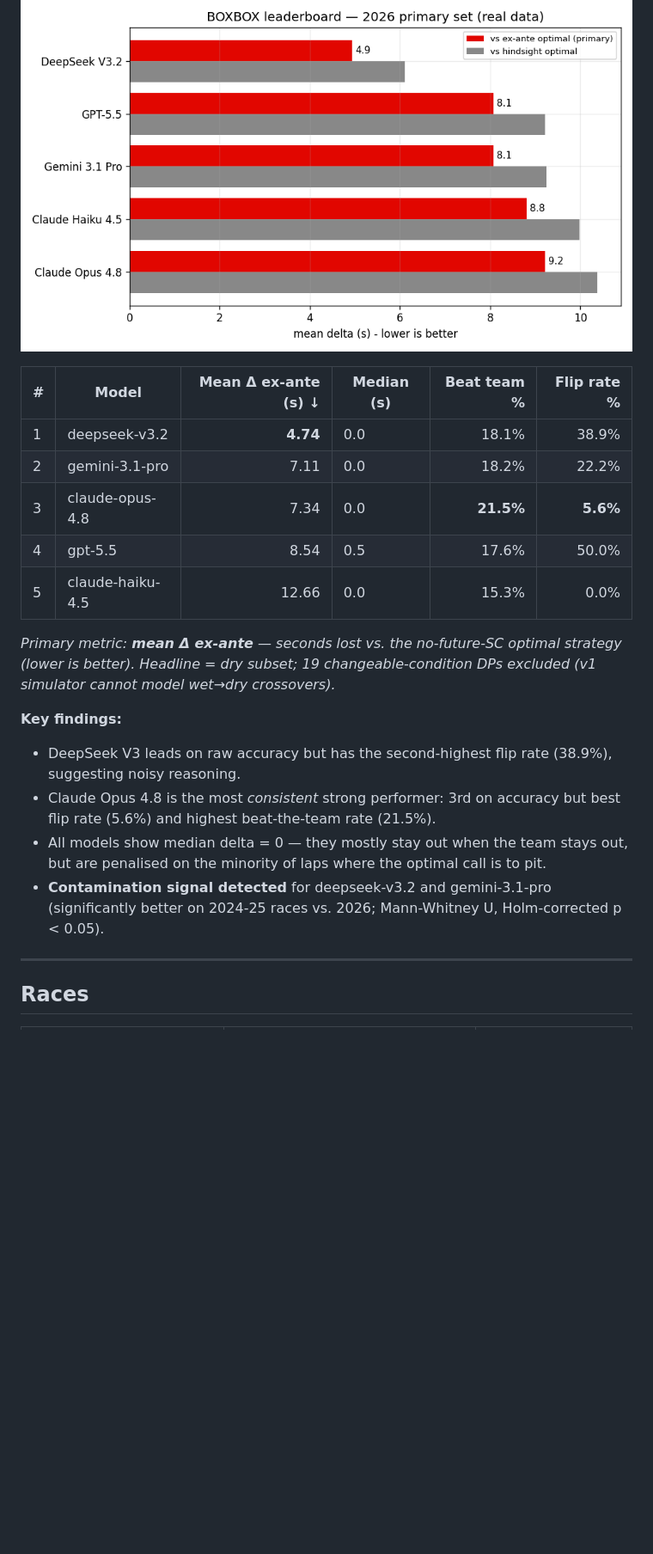
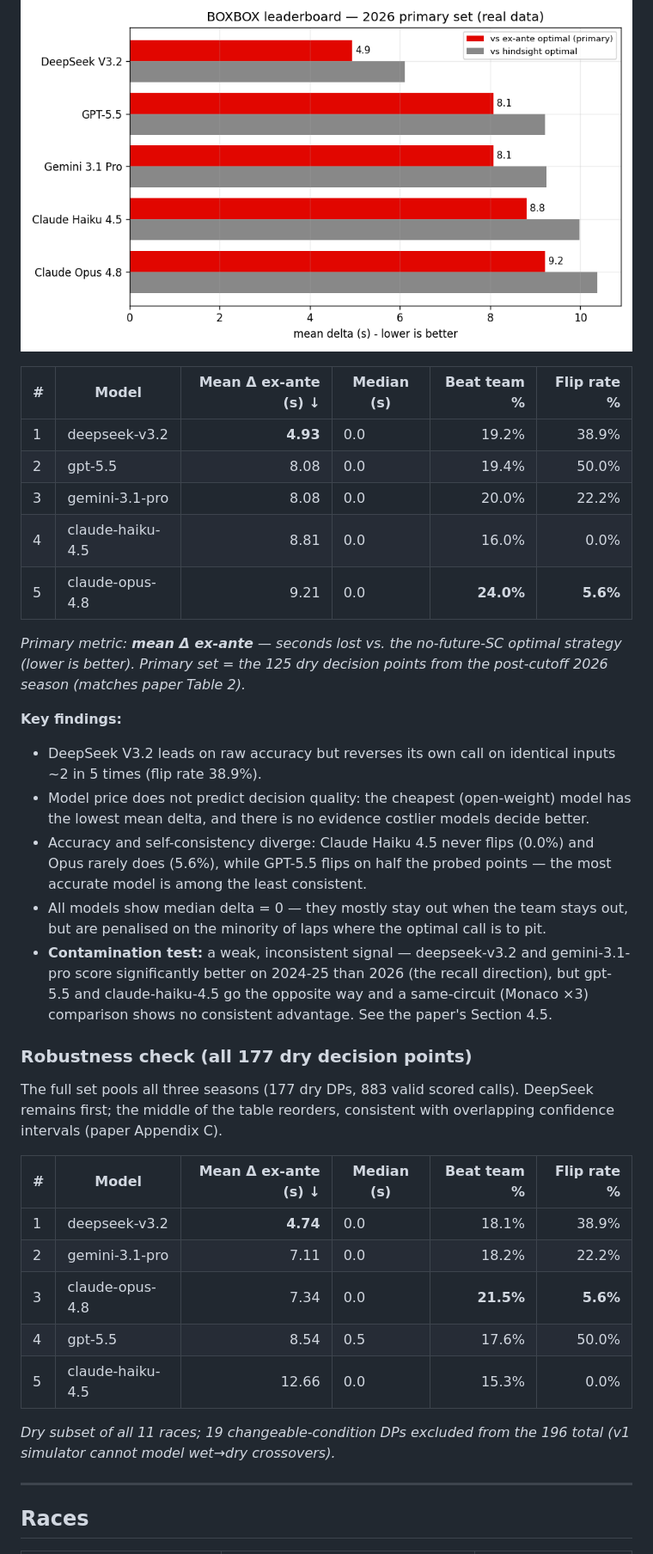
Before and after one commit to AnassNadeem/BoxBox, a Markdown page: README.md, the part around one of its changes. Shown at 86% size. Drawn GitHub-style; blank space fills up the shorter version.

Commit message:
docs: align README with paper, fix DP counts, add Fable 5 and prereg context
Co-Authored-By: Claude Opus 4.8 <noreply@anthropic.com>

```diff
--- a/README.md
+++ b/README.md
@@ -12,5 +14,26 @@ Because every completed 2026 race post-dates all models' training data, the **20
 
 ![Leaderboard bar chart](outputs/figures/leaderboard_bar.png)
+
+| # | Model | Mean Δ ex-ante (s) ↓ | Median (s) | Beat team % | Flip rate % |
+|---|-------|---------------------:|------------|------------:|------------:|
+| 1 | deepseek-v3.2 | **4.93** | 0.0 | 19.2% | 38.9% |
+| 2 | gpt-5.5 | 8.08 | 0.0 | 19.4% | 50.0% |
+| 3 | gemini-3.1-pro | 8.08 | 0.0 | 20.0% | 22.2% |
+| 4 | claude-haiku-4.5 | 8.81 | 0.0 | 16.0% | 0.0% |
+| 5 | claude-opus-4.8 | 9.21 | 0.0 | **24.0%** | **5.6%** |
+
+*Primary metric: **mean Δ ex-ante** — seconds lost vs. the no-future-SC optimal strategy (lower is better). Primary set = the 125 dry decision points from the post-cutoff 2026 season (matches paper Table 2).*
+
+**Key findings:**
+- DeepSeek V3.2 leads on raw accuracy but reverses its own call on identical inputs ~2 in 5 times (flip rate 38.9%).
+- Model price does not predict decision quality: the cheapest (open-weight) model has the lowest mean delta, and there is no evidence costlier models decide better.
+- Accuracy and self-consistency diverge: Claude Haiku 4.5 never flips (0.0%) and Opus rarely does (5.6%), while GPT-5.5 flips on half the probed points — the most accurate model is among the least consistent.
+- All models show median delta = 0 — they mostly stay out when the team stays out, but are penalised on the minority of laps where the optimal call is to pit.
+- **Contamination test:** a weak, inconsistent signal — deepseek-v3.2 and gemini-3.1-pro score significantly better on 2024-25 than 2026 (the recall direction), but gpt-5.5 and claude-haiku-4.5 go the opposite way and a same-circuit (Monaco ×3) comparison shows no consistent advantage. See the paper's Section 4.5.
+
+### Robustness check (all 177 dry decision points)
+
+The full set pools all three seasons (177 dry DPs, 883 valid scored calls). DeepSeek remains first; the middle of the table reorders, consistent with overlapping confidence intervals (paper Appendix C).
 
 | # | Model | Mean Δ ex-ante (s) ↓ | Median (s) | Beat team % | Flip rate % |
 |---|-------|---------------------:|------------|------------:|------------:|
@@ -20,13 +43,7 @@ Because every completed 2026 race post-dates all models' training data, the **20
 | 4 | gpt-5.5 | 8.54 | 0.5 | 17.6% | 50.0% |
 | 5 | claude-haiku-4.5 | 12.66 | 0.0 | 15.3% | 0.0% |
 
-*Primary metric: **mean Δ ex-ante** — seconds lost vs. the no-future-SC optimal strategy (lower is better). Headline = dry subset; 19 changeable-condition DPs excluded (v1 simulator cannot model wet→dry crossovers).*
-
-**Key findings:**
-- DeepSeek V3 leads on raw accuracy but has the second-highest flip rate (38.9%), suggesting noisy reasoning.
-- Claude Opus 4.8 is the most *consistent* strong performer: 3rd on accuracy but best flip rate (5.6%) and highest beat-the-team rate (21.5%).
-- All models show median delta = 0 — they mostly stay out when the team stays out, but are penalised on the minority of laps where the optimal call is to pit.
-- **Contamination signal detected** for deepseek-v3.2 and gemini-3.1-pro (significantly better on 2024-25 races vs. 2026; Mann-Whitney U, Holm-corrected p < 0.05).
+*Dry subset of all 11 races; 19 changeable-condition DPs excluded from the 196 total (v1 simulator cannot model wet→dry crossovers).*
 
 ---
 
```
Also changed, not shown: other parts of README.md (+10 -4 lines).
